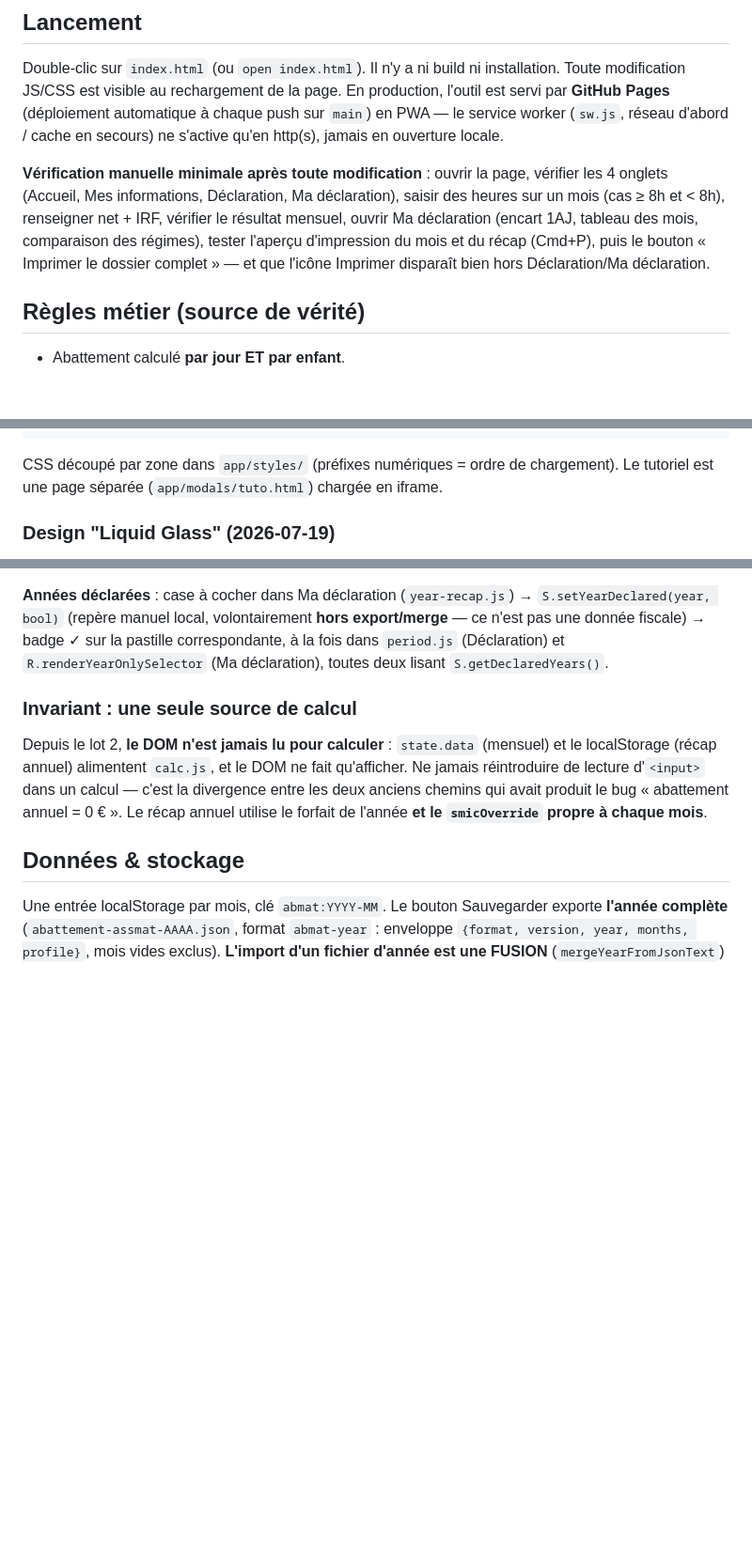
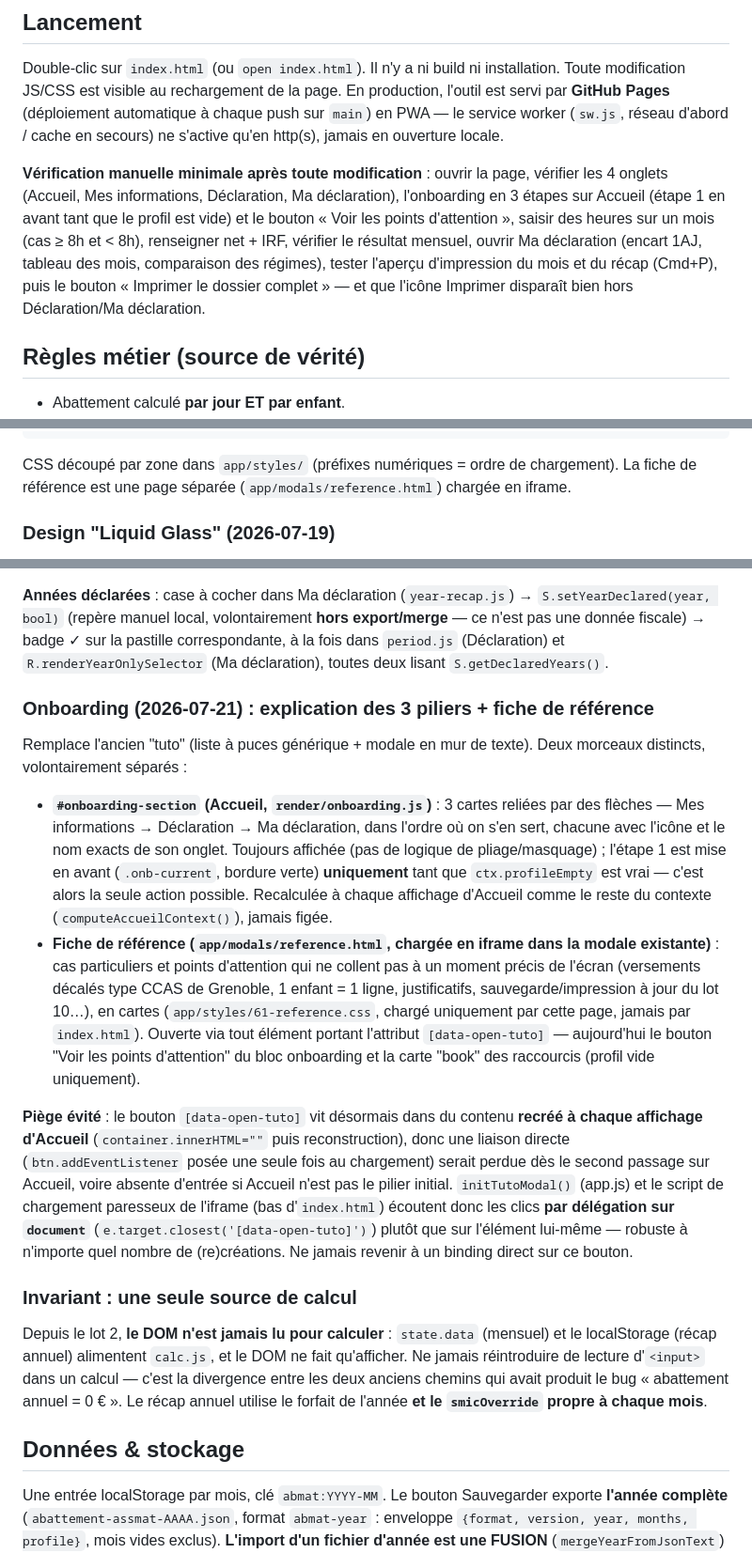
Before and after one commit to AurelienBBY/assmat-calcul-abattement, a Markdown page: CLAUDE.md, 3 parts joined by grey strips. Shown at 94% size. Rendered like a GitHub page; blank space fills up the shorter version.

````diff
--- a/CLAUDE.md
+++ b/CLAUDE.md
@@ -14,7 +14,7 @@ Application **100 % statique et hors-ligne** : un fichier HTML + JS/CSS vanilla,
 
 Double-clic sur `index.html` (ou `open index.html`). Il n'y a ni build ni installation. Toute modification JS/CSS est visible au rechargement de la page. En production, l'outil est servi par **GitHub Pages** (déploiement automatique à chaque push sur `main`) en PWA — le service worker (`sw.js`, réseau d'abord / cache en secours) ne s'active qu'en http(s), jamais en ouverture locale.
 
-**Vérification manuelle minimale après toute modification** : ouvrir la page, vérifier les 4 onglets (Accueil, Mes informations, Déclaration, Ma déclaration), saisir des heures sur un mois (cas ≥ 8h et < 8h), renseigner net + IRF, vérifier le résultat mensuel, ouvrir Ma déclaration (encart 1AJ, tableau des mois, comparaison des régimes), tester l'aperçu d'impression du mois et du récap (Cmd+P), puis le bouton « Imprimer le dossier complet » — et que l'icône Imprimer disparaît bien hors Déclaration/Ma déclaration.
+**Vérification manuelle minimale après toute modification** : ouvrir la page, vérifier les 4 onglets (Accueil, Mes informations, Déclaration, Ma déclaration), l'onboarding en 3 étapes sur Accueil (étape 1 en avant tant que le profil est vide) et le bouton « Voir les points d'attention », saisir des heures sur un mois (cas ≥ 8h et < 8h), renseigner net + IRF, vérifier le résultat mensuel, ouvrir Ma déclaration (encart 1AJ, tableau des mois, comparaison des régimes), tester l'aperçu d'impression du mois et du récap (Cmd+P), puis le bouton « Imprimer le dossier complet » — et que l'icône Imprimer disparaît bien hors Déclaration/Ma déclaration.
 
 ## Règles métier (source de vérité)
 
@@ -41,7 +41,7 @@ window.ABMAT.render      app/lib/render/*.js        rendu DOM + événements (1
 (orchestration)          app/app.js                 état, callbacks, cycle load→render→calc→save
 ```
 
-CSS découpé par zone dans `app/styles/` (préfixes numériques = ordre de chargement). Le tutoriel est une page séparée (`app/modals/tuto.html`) chargée en iframe.
+CSS découpé par zone dans `app/styles/` (préfixes numériques = ordre de chargement). La fiche de référence est une page séparée (`app/modals/reference.html`) chargée en iframe.
 
 ### Design "Liquid Glass" (2026-07-19)
 
@@ -71,6 +71,15 @@ Redesign visuel complet à partir d'un handoff externe (`handoff_liquid_glass/`,
 Helpers dans `app.js` : `isAccueilMode()`, `isInfosMode()` (= `pillar==="infos"`), `isMaDeclarationMode()` (= `pillar==="ma-declaration"`), `isMonthMode()` (= `pillar==="declaration"`, plus simple depuis que le récap a son propre pilier). **`isMonthMode()` gouverne le chargement des données mensuelles** (`loadAndRenderMonth`) — ne jamais réintroduire un test basé sur `monthIndex` seul pour distinguer les autres piliers (les anciens sentinels `monthIndex===12`/`===13` n'existent plus). `#content-grid` (saisie du mois) n'a donc plus qu'un seul mode d'affichage — la classe `.content-grid--single` a été retirée avec le récap qui la justifiait.
 
 **Années déclarées** : case à cocher dans Ma déclaration (`year-recap.js`) → `S.setYearDeclared(year, bool)` (repère manuel local, volontairement **hors export/merge** — ce n'est pas une donnée fiscale) → badge ✓ sur la pastille correspondante, à la fois dans `period.js` (Déclaration) et `R.renderYearOnlySelector` (Ma déclaration), toutes deux lisant `S.getDeclaredYears()`.
+
+### Onboarding (2026-07-21) : explication des 3 piliers + fiche de référence
+
+Remplace l'ancien "tuto" (liste à puces générique + modale en mur de texte). Deux morceaux distincts, volontairement séparés :
+
+- **`#onboarding-section` (Accueil, `render/onboarding.js`)** : 3 cartes reliées par des flèches — Mes informations → Déclaration → Ma déclaration, dans l'ordre où on s'en sert, chacune avec l'icône et le nom exacts de son onglet. Toujours affichée (pas de logique de pliage/masquage) ; l'étape 1 est mise en avant (`.onb-current`, bordure verte) **uniquement** tant que `ctx.profileEmpty` est vrai — c'est alors la seule action possible. Recalculée à chaque affichage d'Accueil comme le reste du contexte (`computeAccueilContext()`), jamais figée.
+- **Fiche de référence (`app/modals/reference.html`, chargée en iframe dans la modale existante)** : cas particuliers et points d'attention qui ne collent pas à un moment précis de l'écran (versements décalés type CCAS de Grenoble, 1 enfant = 1 ligne, justificatifs, sauvegarde/impression à jour du lot 10…), en cartes (`app/styles/61-reference.css`, chargé uniquement par cette page, jamais par `index.html`). Ouverte via tout élément portant l'attribut `[data-open-tuto]` — aujourd'hui le bouton "Voir les points d'attention" du bloc onboarding et la carte "book" des raccourcis (profil vide uniquement).
+
+**Piège évité** : le bouton `[data-open-tuto]` vit désormais dans du contenu **recréé à chaque affichage d'Accueil** (`container.innerHTML=""` puis reconstruction), donc une liaison directe (`btn.addEventListener` posée une seule fois au chargement) serait perdue dès le second passage sur Accueil, voire absente d'entrée si Accueil n'est pas le pilier initial. `initTutoModal()` (app.js) et le script de chargement paresseux de l'iframe (bas d'`index.html`) écoutent donc les clics **par délégation sur `document`** (`e.target.closest('[data-open-tuto]')`) plutôt que sur l'élément lui-même — robuste à n'importe quel nombre de (re)créations. Ne jamais revenir à un binding direct sur ce bouton.
 
 ### Invariant : une seule source de calcul
 
````
Also changed, not shown: other parts of CLAUDE.md (+1 -1 lines), docs/feuille-de-route.md (+10 -0 lines).
